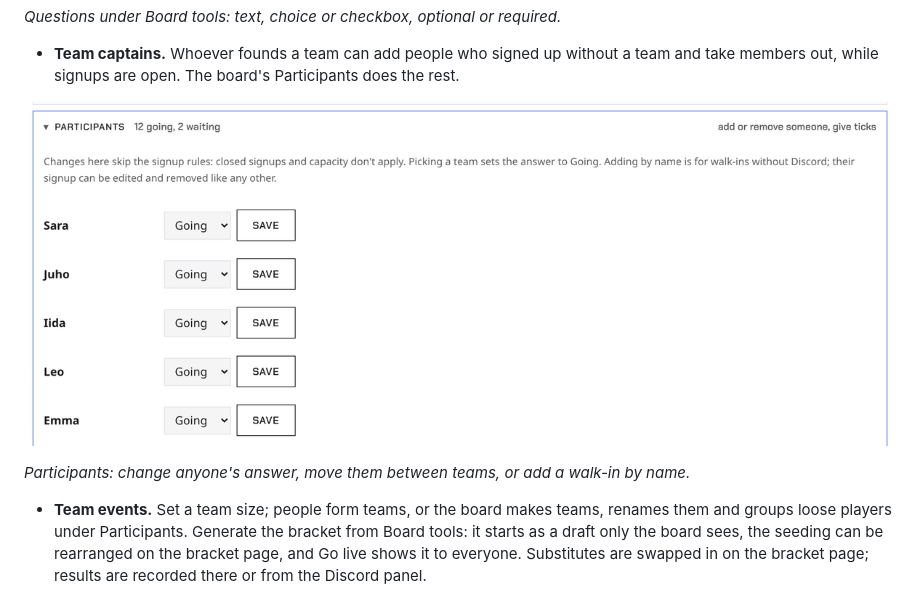
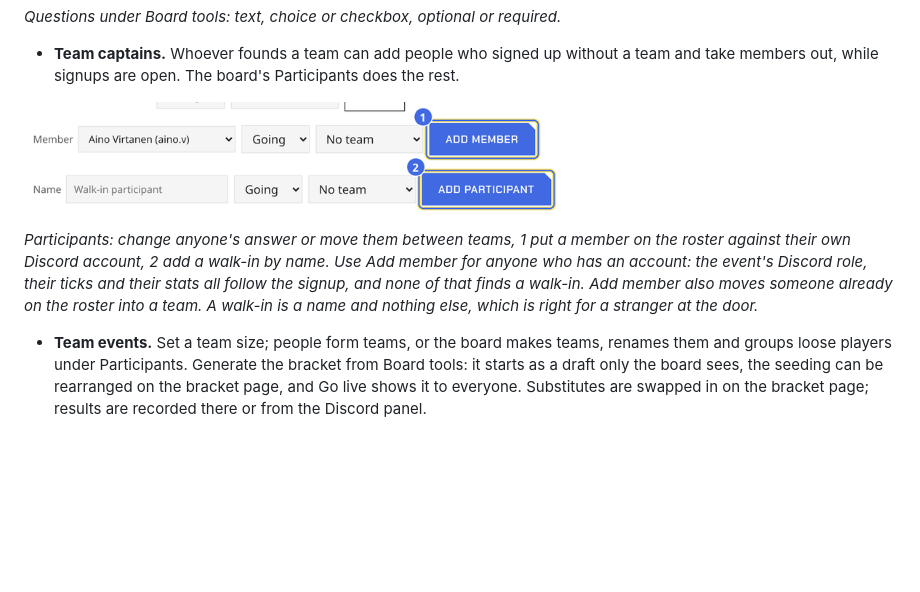
Before and after one commit to Valtterios/lahtiag-site, a Markdown page: docs/BOARD-GUIDE.md, the part around the change. Drawn GitHub-style; pictures changed too: docs/images/site/event-participants-panel.png; blank space fills up the shorter version.

```diff
--- a/docs/BOARD-GUIDE.md
+++ b/docs/BOARD-GUIDE.md
@@ -251,7 +251,13 @@ which is the clearest way to say the board has not decided yet.*
 
 ![Participants](images/site/event-participants-panel.png)
 
-*Participants: change anyone's answer, move them between teams, or add a walk-in by name.*
+*Participants: change anyone's answer or move them between teams, 1 put a
+member on the roster against their own Discord account, 2 add a walk-in by
+name. Use Add member for anyone who has an account: the event's Discord
+role, their ticks and their stats all follow the signup, and none of that
+finds a walk-in. Add member also moves someone already on the roster into a
+team. A walk-in is a name and nothing else, which is right for a stranger
+at the door.*
 
 - **Team events.** Set a team size; people form teams, or the board makes
   teams, renames them and groups loose players under Participants.
```
Also changed, not shown: 7 other files.
